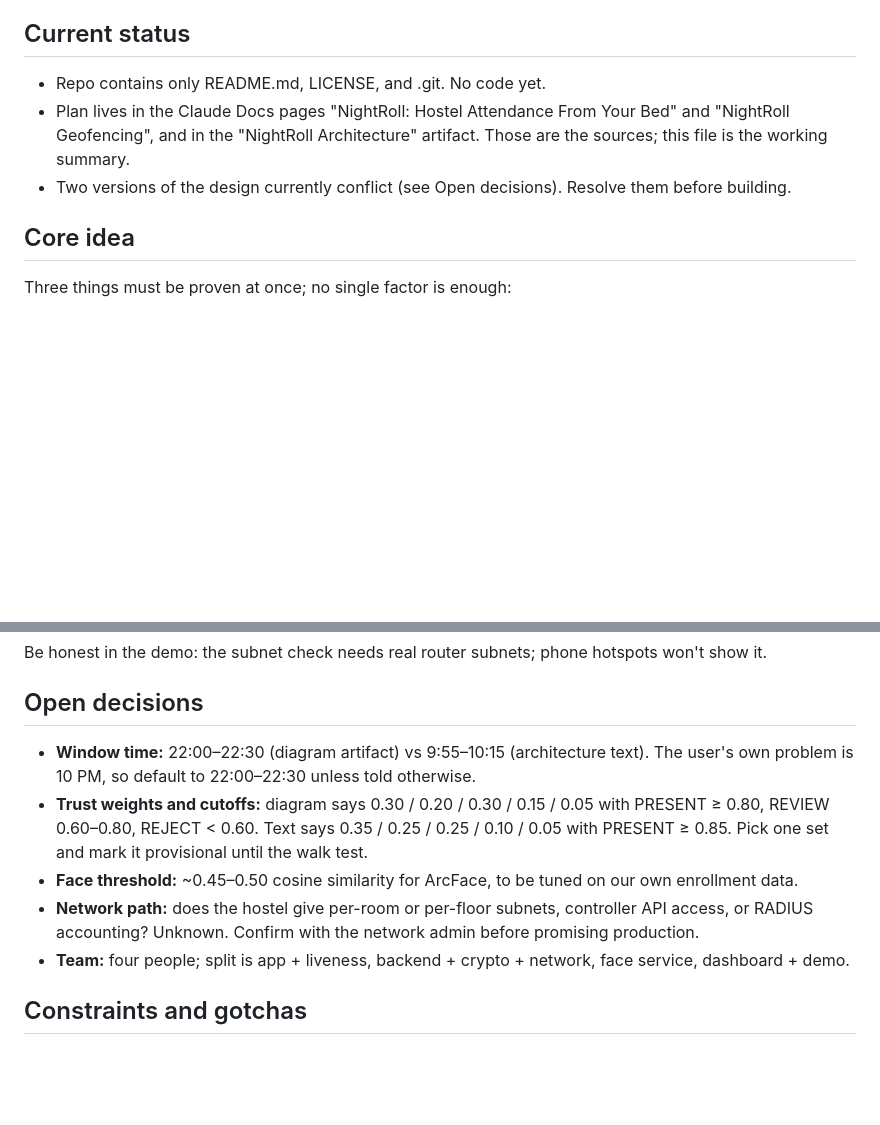
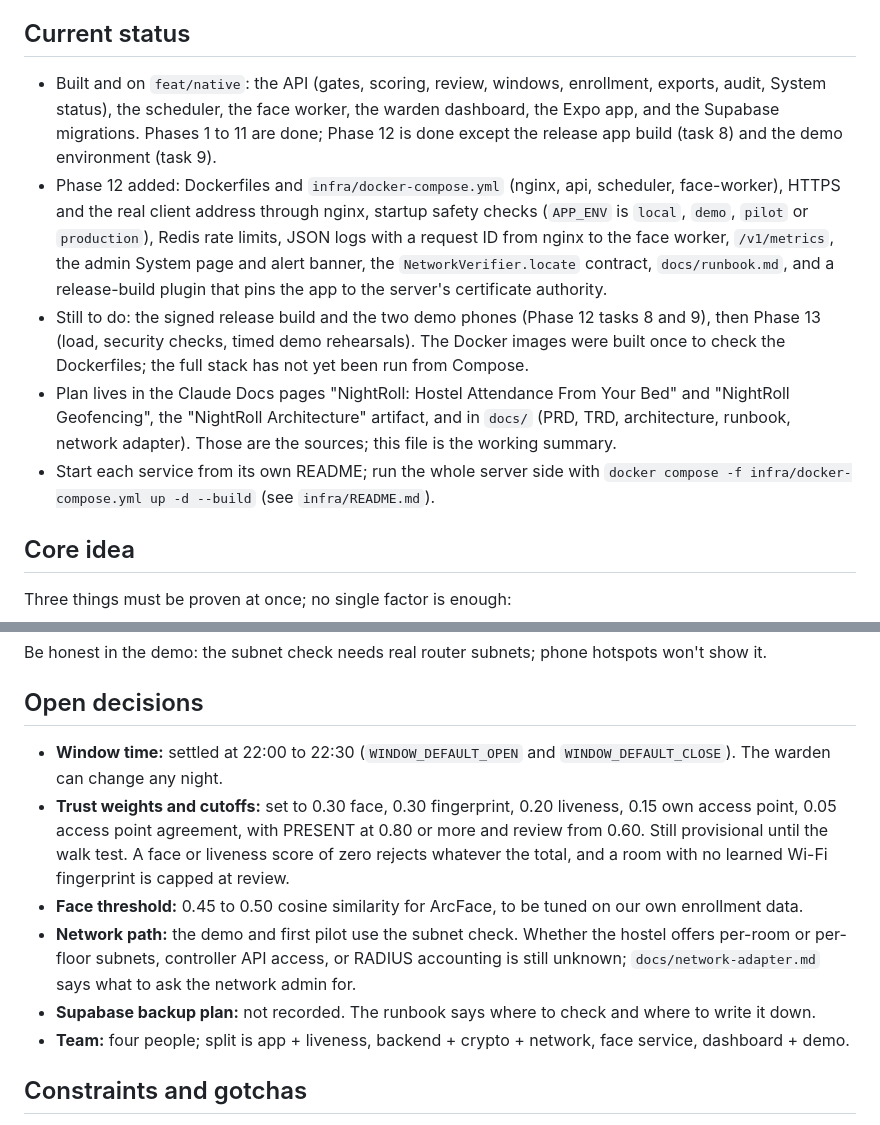
Before and after one commit to Rahul-8283/NightRoll, a Markdown page: CLAUDE.md, 2 parts joined by grey strips. GitHub-like rendering; blank space fills up the shorter version.

Commit message:
docs: bring CLAUDE.md status and open decisions up to date

```diff
--- a/CLAUDE.md
+++ b/CLAUDE.md
@@ -4,9 +4,11 @@ Hostel attendance marked from bed. Built for the Genesis hackathon at our colleg
 
 ## Current status
 
-- Repo contains only README.md, LICENSE, and .git. No code yet.
-- Plan lives in the Claude Docs pages "NightRoll: Hostel Attendance From Your Bed" and "NightRoll Geofencing", and in the "NightRoll Architecture" artifact. Those are the sources; this file is the working summary.
-- Two versions of the design currently conflict (see Open decisions). Resolve them before building.
+- Built and on `feat/native`: the API (gates, scoring, review, windows, enrollment, exports, audit, System status), the scheduler, the face worker, the warden dashboard, the Expo app, and the Supabase migrations. Phases 1 to 11 are done; Phase 12 is done except the release app build (task 8) and the demo environment (task 9).
+- Phase 12 added: Dockerfiles and `infra/docker-compose.yml` (nginx, api, scheduler, face-worker), HTTPS and the real client address through nginx, startup safety checks (`APP_ENV` is `local`, `demo`, `pilot` or `production`), Redis rate limits, JSON logs with a request ID from nginx to the face worker, `/v1/metrics`, the admin System page and alert banner, the `NetworkVerifier.locate` contract, `docs/runbook.md`, and a release-build plugin that pins the app to the server's certificate authority.
+- Still to do: the signed release build and the two demo phones (Phase 12 tasks 8 and 9), then Phase 13 (load, security checks, timed demo rehearsals). The Docker images were built once to check the Dockerfiles; the full stack has not yet been run from Compose.
+- Plan lives in the Claude Docs pages "NightRoll: Hostel Attendance From Your Bed" and "NightRoll Geofencing", the "NightRoll Architecture" artifact, and in `docs/` (PRD, TRD, architecture, runbook, network adapter). Those are the sources; this file is the working summary.
+- Start each service from its own README; run the whole server side with `docker compose -f infra/docker-compose.yml up -d --build` (see `infra/README.md`).
 
 ## Core idea
 
@@ -89,10 +91,11 @@ Be honest in the demo: the subnet check needs real router subnets; phone hotspot
 
 ## Open decisions
 
-- **Window time:** 22:00–22:30 (diagram artifact) vs 9:55–10:15 (architecture text). The user's own problem is 10 PM, so default to 22:00–22:30 unless told otherwise.
-- **Trust weights and cutoffs:** diagram says 0.30 / 0.20 / 0.30 / 0.15 / 0.05 with PRESENT ≥ 0.80, REVIEW 0.60–0.80, REJECT < 0.60. Text says 0.35 / 0.25 / 0.25 / 0.10 / 0.05 with PRESENT ≥ 0.85. Pick one set and mark it provisional until the walk test.
-- **Face threshold:** ~0.45–0.50 cosine similarity for ArcFace, to be tuned on our own enrollment data.
-- **Network path:** does the hostel give per-room or per-floor subnets, controller API access, or RADIUS accounting? Unknown. Confirm with the network admin before promising production.
+- **Window time:** settled at 22:00 to 22:30 (`WINDOW_DEFAULT_OPEN` and `WINDOW_DEFAULT_CLOSE`). The warden can change any night.
+- **Trust weights and cutoffs:** set to 0.30 face, 0.30 fingerprint, 0.20 liveness, 0.15 own access point, 0.05 access point agreement, with PRESENT at 0.80 or more and review from 0.60. Still provisional until the walk test. A face or liveness score of zero rejects whatever the total, and a room with no learned Wi-Fi fingerprint is capped at review.
+- **Face threshold:** 0.45 to 0.50 cosine similarity for ArcFace, to be tuned on our own enrollment data.
+- **Network path:** the demo and first pilot use the subnet check. Whether the hostel offers per-room or per-floor subnets, controller API access, or RADIUS accounting is still unknown; `docs/network-adapter.md` says what to ask the network admin for.
+- **Supabase backup plan:** not recorded. The runbook says where to check and where to write it down.
 - **Team:** four people; split is app + liveness, backend + crypto + network, face service, dashboard + demo.
 
 ## Constraints and gotchas
```
